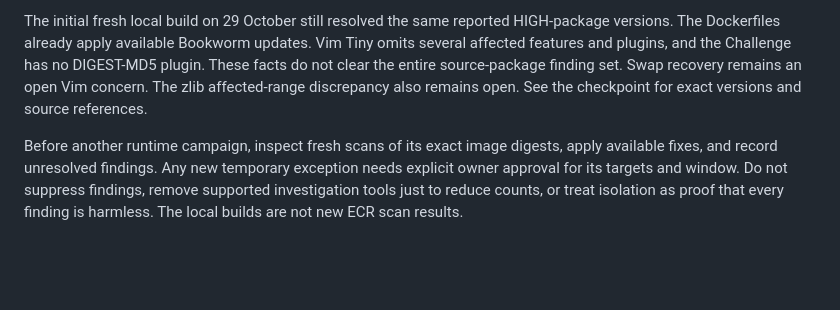
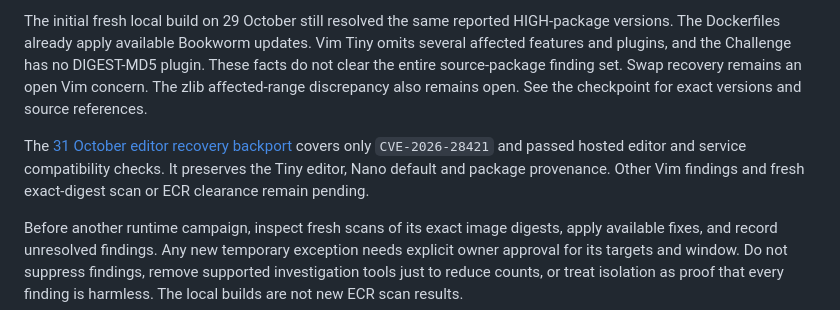
Before and after one commit to ehz0ah/OpsReplay, a Markdown page: SECURITY.md, the part around the change. GitHub-like rendering; blank space fills up the shorter version.

Commit message:
docs: link scoped editor recovery backport

```diff
--- a/SECURITY.md
+++ b/SECURITY.md
@@ -92,6 +92,11 @@ These facts do not clear the entire source-package finding set. Swap recovery re
 an open Vim concern. The zlib affected-range discrepancy also remains open. See the
 checkpoint for exact versions and source references.
 
+The [31 October editor recovery backport](docs/decisions/editor-recovery-backport.md)
+covers only `CVE-2026-28421` and passed hosted editor and service compatibility
+checks. It preserves the Tiny editor, Nano default and package provenance. Other
+Vim findings and fresh exact-digest scan or ECR clearance remain pending.
+
 Before another runtime campaign, inspect fresh scans of its exact image digests,
 apply available fixes, and record unresolved findings. Any new temporary exception
 needs explicit owner approval for its targets and window. Do not suppress findings,
```
